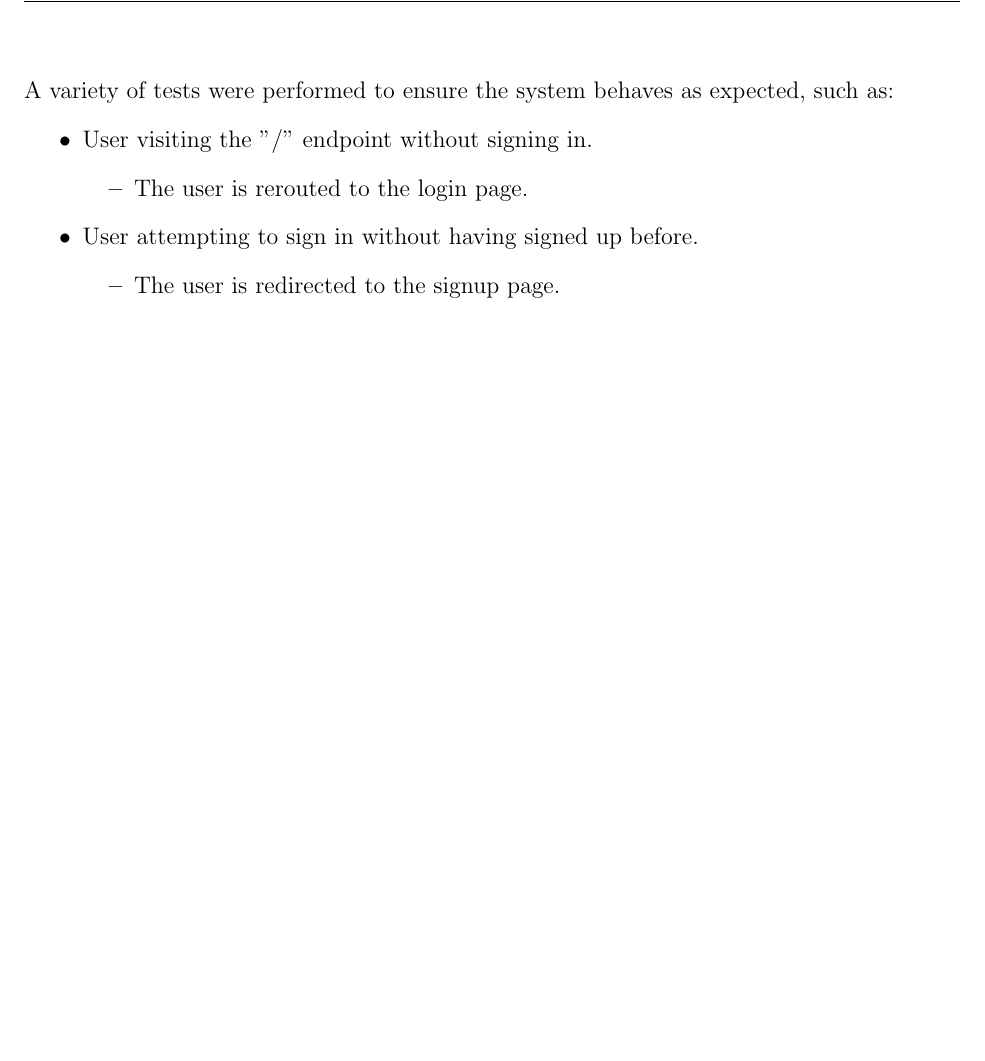
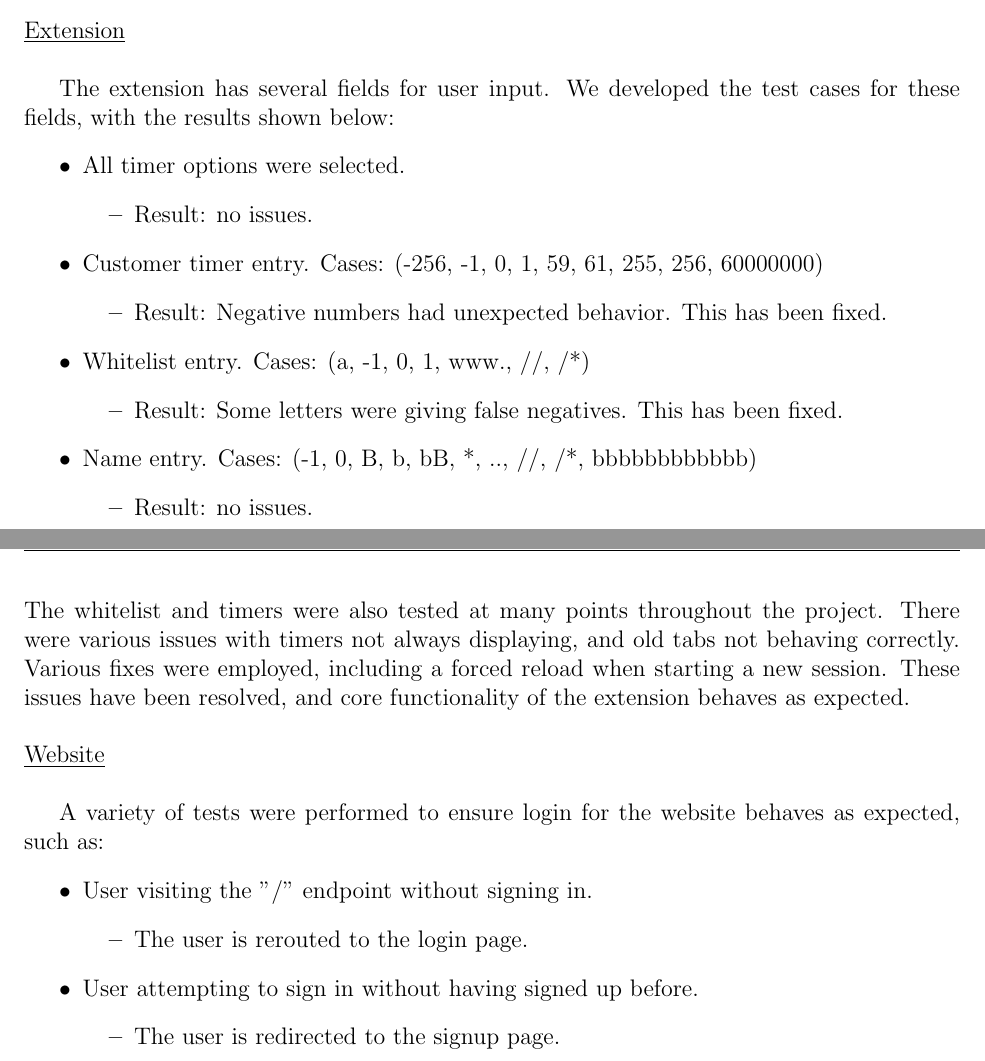
Before and after one commit to Ali13798/CSC450-Group-Project, a LaTeX document (report/project_report.tex): part of page 20 of 22 before the commit and two parts of pages 21 and 22 of 22 after it, the two joined at a grey line, cut at the place of the change, the shorter picture padded with empty space. Compiled offline with pdfLaTeX.

Commit message:
final changes to Implementation Report

```diff
--- a/report/project_report.tex
+++ b/report/project_report.tex
@@ -448,7 +453,44 @@ no option to remove it from the list is provided, and Google is excluded from be
 \\The server was developed in the Visual Studio Code IDE with python 3.10 using The Flask and Flask-Sessions modules. The server is composed of an app.py file, which serves the website on the localhost. If desired, this can be later configured to deploy the server on a purchased domain, however, this step was omitted since there are no budgets allocated to this group project by MSU or the CS department. Flask sessions are used to facilitate a user's login actions. The server currently has support for various endpoints, such as "/", "/login", "/signup", "/logout", etc.
 \\The server dynamically changes the contents of the navigation bar in such a way that if the user is not logged in, only the home, login, and logout buttons are available. However, if the user is logged in, the stats and history buttons also appear and the login and signup buttons are replaced with a logout button. The server also facilitates
 \\The server employs a database to store user's username and hashed password. Currently, for demonstration purposes only, these passwords can be temporarily acquired by the admin login credentials. The python class db\_tools facilitates executing common SQL queries, such as creating a new users table, adding users to the database, retrieving passwords for comparison, etc.\\\\\\
-A variety of tests were performed to ensure the system behaves as expected, such as:
+
+\noindent \underline{Database} \\
+\\\indent A database was employed to store various data about the users, their study sessions, and levels. Since the server program is written in Python program programming language, sqlite3 was used to access the database, execute SQL queries, and to retrieve data from the database. A class db\_tools was used to facilitate execution of commonly used SQL queries. This class provides functionality to create required tables, if they do not already exist, such as the user's credentials, personal details, sessions, and levels. The credentials table is comprised of columns for the user id, username, and hashed password. The details table currently is comprised of only the first and last name of the user, but will be later expanded to include more details such as an email address, etc. The sessions table is made of columns for the entry id, user id, the time the session took place, total duration of the session, number of mouse clicks, and lastly the number of keyboard clicks. The levels table currently includes columns for the user id, number of xps, and the current level.  Moreover, the db\_tools class includes methods for adding new users credentials to the appropriate table, adding and retrieving study sessions, retrieving a user's password, and verifying whether a username already exists or not. \\\\
+
+
+\noindent \underline{Website} \\\\\indent
+Our website contains 3 pages, a Home page, a Stats page, and a Login page. The Home page consists of a welcome box for the dynamic user and instructions on the site. It also contains the user’s dynamic name, current level and rank, next level and rank as well as rewards (if the level is a multiple of 5), and a progress wheel / percentage to show their current level.
+\\\\\indent The Stats page works by displaying the variables we use for our experience system in boxes. These boxes are split for what variables they represent: the mouse clicks, key presses, and time spent studying. Time spent studying is based on the amount of time the timer runs. Mouse clicks and key presses are collected while the extension is running. We also have graphs tied to each of these variables so users can keep track of their individual statistics by date.
+\\\\\indent We also have a history page that shows the combined stats side-by-side in a large chart. This provides a scaled benchmark comparing all of the stats to each other.
+\\\\\indent The Login page works as a typical login page where it checks the database for a matching username and password and logs the user in, displaying their personalized stats and levels for gamification.
+\\\\\indent All of the variables listed above are tied to the user in the database, and are displayed based off of the profile that is signed in.
+\\\\
+
+\subsection{Testing Scenarios and Results}
+\noindent \underline{Extension} \\\\\indent
+The extension has several fields for user input. We developed the test cases for these fields, with the results shown below:
+\begin{itemize}
+    \item All timer options were selected.
+    \begin{itemize}
+        \item Result: no issues.
+    \end{itemize}
+    \item Customer timer entry. Cases: (-256, -1, 0, 1, 59, 61, 255, 256, 60000000)
+    \begin{itemize}
+        \item Result: Negative numbers had unexpected behavior. This has been fixed.
+    \end{itemize}
+    \item Whitelist entry. Cases: (a, -1, 0, 1, www., //, /*)
+    \begin{itemize}
+        \item Result: Some letters were giving false negatives. This has been fixed.
+    \end{itemize}
+    \item Name entry. Cases: (-1, 0, B, b, bB, *, .., //, /*, bbbbbbbbbbbb)
+    \begin{itemize}
+        \item Result: no issues.
+    \end{itemize}
+\end{itemize}
+The whitelist and timers were also tested at many points throughout the project. There were various issues with timers not always displaying, and old tabs not behaving correctly. Various fixes were employed, including a forced reload when starting a new session. These issues have been resolved, and core functionality of the extension behaves as expected.
+\\\\
+\noindent \underline{Website} \\\\\indent
+A variety of tests were performed to ensure login for the website behaves as expected, such as:
 \begin{itemize}
     \item User visiting the "/" endpoint without signing in.
     \begin{itemize}
```
Also changed, not shown: report/project_report.tex (19 more changed lines).
